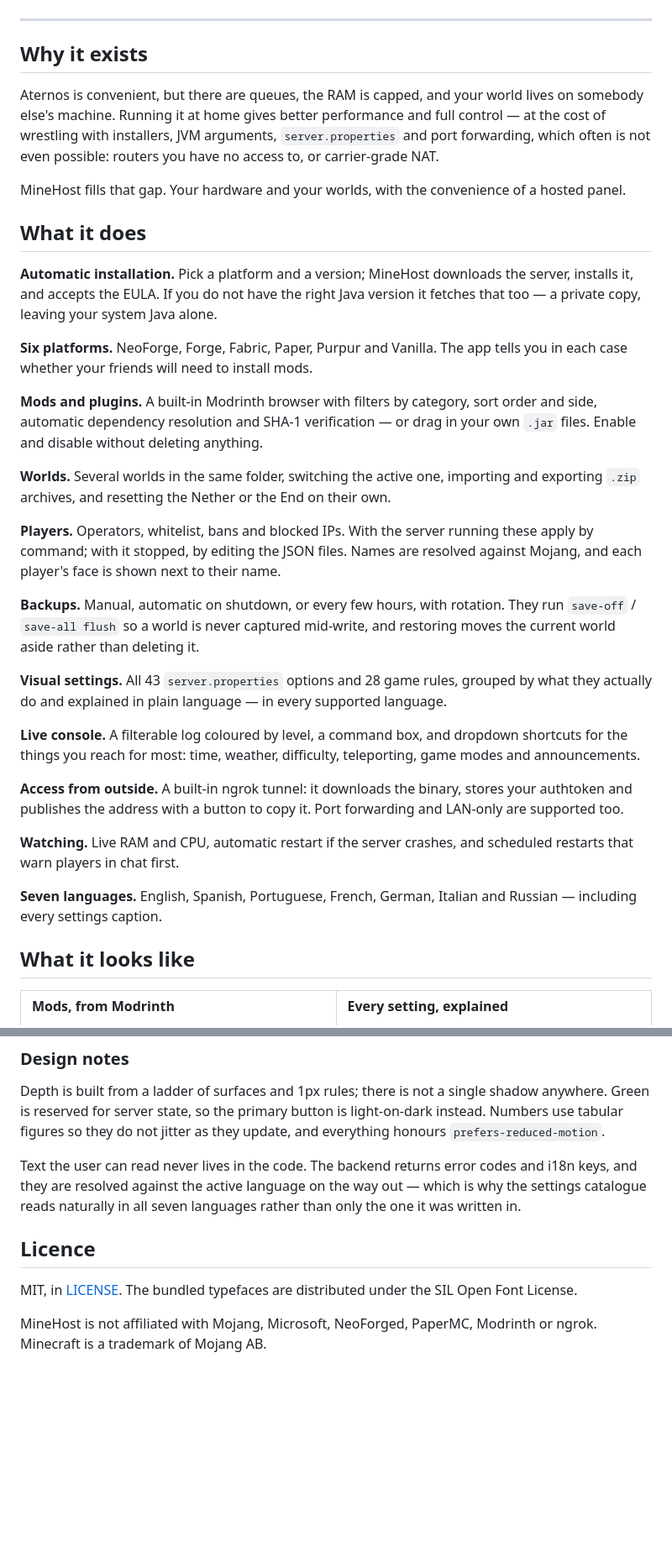
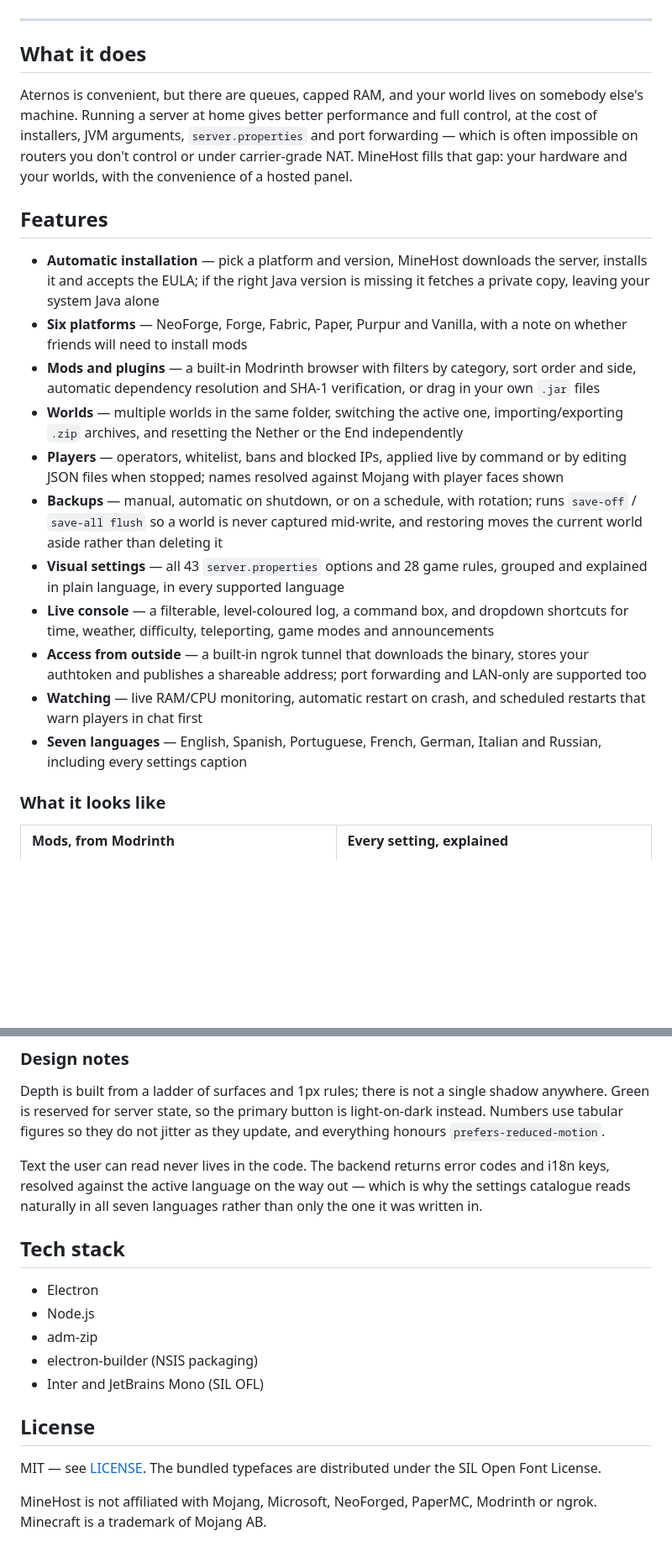
Before and after one commit to daniel-madrid-07/MineHost, a Markdown page: README.md, 2 parts joined by grey strips. Shown at 84% size. Rendered like a GitHub page; blank space fills up the shorter version.

Commit message:
Reformat README to a consistent portfolio structure

```diff
--- a/README.md
+++ b/README.md
@@ -13,38 +12,25 @@ without a terminal, and without hand-editing config files.
 
 ---
 
-## Why it exists
-
-Aternos is convenient, but there are queues, the RAM is capped, and your world lives on somebody else's machine. Running it at home gives better performance and full control — at the cost of wrestling with installers, JVM arguments, `server.properties` and port forwarding, which often is not even possible: routers you have no access to, or carrier-grade NAT.
-
-MineHost fills that gap. Your hardware and your worlds, with the convenience of a hosted panel.
-
 ## What it does
 
-**Automatic installation.** Pick a platform and a version; MineHost downloads the server, installs it, and accepts the EULA. If you do not have the right Java version it fetches that too — a private copy, leaving your system Java alone.
+Aternos is convenient, but there are queues, capped RAM, and your world lives on somebody else's machine. Running a server at home gives better performance and full control, at the cost of installers, JVM arguments, `server.properties` and port forwarding — which is often impossible on routers you don't control or under carrier-grade NAT. MineHost fills that gap: your hardware and your worlds, with the convenience of a hosted panel.
 
-**Six platforms.** NeoForge, Forge, Fabric, Paper, Purpur and Vanilla. The app tells you in each case whether your friends will need to install mods.
+## Features
 
-**Mods and plugins.** A built-in Modrinth browser with filters by category, sort order and side, automatic dependency resolution and SHA-1 verification — or drag in your own `.jar` files. Enable and disable without deleting anything.
+- **Automatic installation** — pick a platform and version, MineHost downloads the server, installs it and accepts the EULA; if the right Java version is missing it fetches a private copy, leaving your system Java alone
+- **Six platforms** — NeoForge, Forge, Fabric, Paper, Purpur and Vanilla, with a note on whether friends will need to install mods
+- **Mods and plugins** — a built-in Modrinth browser with filters by category, sort order and side, automatic dependency resolution and SHA-1 verification, or drag in your own `.jar` files
+- **Worlds** — multiple worlds in the same folder, switching the active one, importing/exporting `.zip` archives, and resetting the Nether or the End independently
+- **Players** — operators, whitelist, bans and blocked IPs, applied live by command or by editing JSON files when stopped; names resolved against Mojang with player faces shown
+- **Backups** — manual, automatic on shutdown, or on a schedule, with rotation; runs `save-off` / `save-all flush` so a world is never captured mid-write, and restoring moves the current world aside rather than deleting it
+- **Visual settings** — all 43 `server.properties` options and 28 game rules, grouped and explained in plain language, in every supported language
+- **Live console** — a filterable, level-coloured log, a command box, and dropdown shortcuts for time, weather, difficulty, teleporting, game modes and announcements
+- **Access from outside** — a built-in ngrok tunnel that downloads the binary, stores your authtoken and publishes a shareable address; port forwarding and LAN-only are supported too
+- **Watching** — live RAM/CPU monitoring, automatic restart on crash, and scheduled restarts that warn players in chat first
+- **Seven languages** — English, Spanish, Portuguese, French, German, Italian and Russian, including every settings caption
 
-**Worlds.** Several worlds in the same folder, switching the active one, importing and exporting `.zip` archives, and resetting the Nether or the End on their own.
-
-**Players.** Operators, whitelist, bans and blocked IPs. With the server running these apply by command; with it stopped, by editing the JSON files. Names are resolved against Mojang, and each player's face is shown next to their name.
-
-**Backups.** Manual, automatic on shutdown, or every few hours, with rotation. They run `save-off` / `save-all flush` so a world is never captured mid-write, and restoring moves the current world aside rather than deleting it.
-
-**Visual settings.** All 43 `server.properties` options and 28 game rules, grouped by what they actually do and explained in plain language — in every supported language.
-
-**Live console.** A filterable log coloured by level, a command box, and dropdown shortcuts for the things you reach for most: time, weather, difficulty, teleporting, game modes and announcements.
-
-**Access from outside.** A built-in ngrok tunnel: it downloads the binary, stores your authtoken and publishes the address with a button to copy it. Port forwarding and LAN-only are supported too.
-
-**Watching.** Live RAM and CPU, automatic restart if the server crashes, and scheduled restarts that warn players in chat first.
-
-**Seven languages.** English, Spanish, Portuguese, French, German, Italian and Russian — including every settings caption.
-
-
-## What it looks like
+### What it looks like
 
 <table>
 <tr>
@@ -211,10 +199,18 @@ assets/
 
 Depth is built from a ladder of surfaces and 1px rules; there is not a single shadow anywhere. Green is reserved for server state, so the primary button is light-on-dark instead. Numbers use tabular figures so they do not jitter as they update, and everything honours `prefers-reduced-motion`.
 
-Text the user can read never lives in the code. The backend returns error codes and i18n keys, and they are resolved against the active language on the way out — which is why the settings catalogue reads naturally in all seven languages rather than only the one it was written in.
+Text the user can read never lives in the code. The backend returns error codes and i18n keys, resolved against the active language on the way out — which is why the settings catalogue reads naturally in all seven languages rather than only the one it was written in.
 
-## Licence
+## Tech stack
 
-MIT, in [LICENSE](LICENSE). The bundled typefaces are distributed under the SIL Open Font License.
+- Electron
+- Node.js
+- adm-zip
+- electron-builder (NSIS packaging)
+- Inter and JetBrains Mono (SIL OFL)
+
+## License
+
+MIT — see [LICENSE](LICENSE). The bundled typefaces are distributed under the SIL Open Font License.
 
 MineHost is not affiliated with Mojang, Microsoft, NeoForged, PaperMC, Modrinth or ngrok. Minecraft is a trademark of Mojang AB.
```
Also changed, not shown: other parts of README.md (+8 -7 lines).
